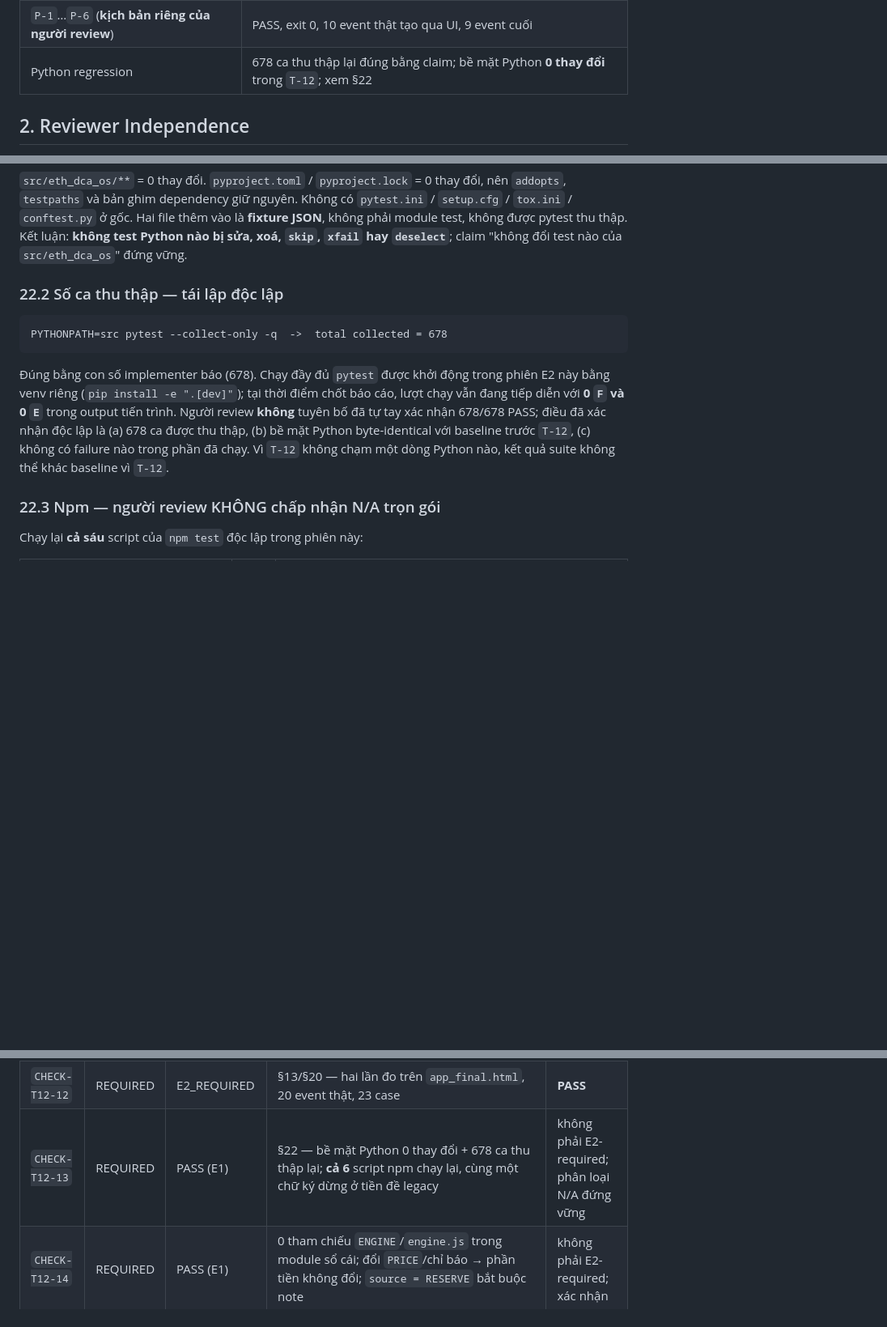
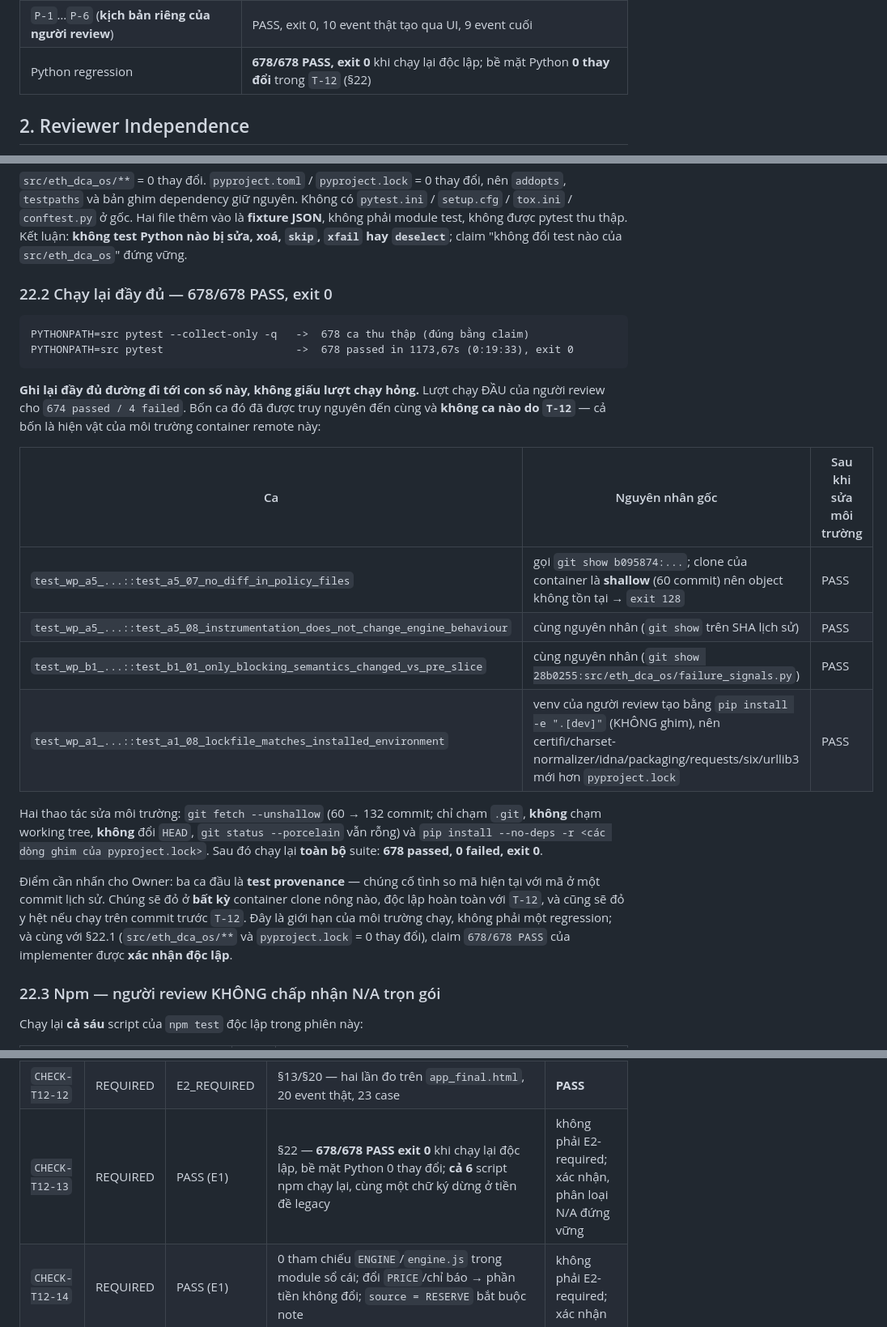
Before and after one commit to hoangvinhkta-creator/coin, a Markdown page: docs/reviews/T12-E2-INDEPENDENT-REVIEW.md, 3 parts joined by grey strips. Shown at 81% size. GitHub-like rendering; blank space fills up the shorter version.

Commit message:
docs(T-12): E2 §22 — xác nhận Python 678/678 PASS exit 0 sau khi sửa môi trường
Lượt chạy pytest đầu trong container cho 674 passed / 4 failed. Truy nguyên
cả 4: ba ca provenance (test_a5_07, test_a5_08, test_b1_01) gọi `git show`
trên SHA lịch sử và container dùng shallow clone (60 commit) nên object không
tồn tại; ca thứ tư (test_a1_08) đỏ vì venv của reviewer cài không ghim theo
pyproject.lock. Sau `git fetch --unshallow` và cài đúng bản ghim, chạy lại
toàn bộ suite: 678 passed, exit 0.

Không failure nào do T-12: src/eth_dca_os/** và pyproject.lock có 0 thay đổi
trong dải 91cfbba..HEAD. §22 nay ghi đầy đủ cả lượt chạy hỏng lẫn nguyên nhân,
không chỉ con số cuối. E2_VERDICT không đổi: PASS.

Co-Authored-By: Claude Opus 5 <noreply@anthropic.com>
Claude-Session: https://claude.ai/code/session_018bdipajmKcCH5APstja85o

```diff
--- a/docs/reviews/T12-E2-INDEPENDENT-REVIEW.md
+++ b/docs/reviews/T12-E2-INDEPENDENT-REVIEW.md
@@ -32,7 +32,7 @@ Số liệu tái lập độc lập trong phiên này:
 | Múi giờ tiến trình | 6 giá trị `TZ` → digest trùng nhau |
 | `P-1`…`P-6` (harness của implementer) | PASS, exit 0, 10 event thật |
 | `P-1`…`P-6` (**kịch bản riêng của người review**) | PASS, exit 0, 10 event thật tạo qua UI, 9 event cuối |
-| Python regression | 678 ca thu thập lại đúng bằng claim; bề mặt Python **0 thay đổi** trong `T-12`; xem §22 |
+| Python regression | **678/678 PASS, exit 0** khi chạy lại độc lập; bề mặt Python **0 thay đổi** trong `T-12` (§22) |
 
 ## 2. Reviewer Independence
 
@@ -700,16 +700,32 @@ review đòi đánh giá phê phán claim regression. Người review đã làm
 không được pytest thu thập. Kết luận: **không test Python nào bị sửa, xoá, `skip`, `xfail` hay
 `deselect`**; claim "không đổi test nào của `src/eth_dca_os`" đứng vững.
 
-### 22.2 Số ca thu thập — tái lập độc lập
+### 22.2 Chạy lại đầy đủ — 678/678 PASS, exit 0
 
-    PYTHONPATH=src pytest --collect-only -q  ->  total collected = 678
+    PYTHONPATH=src pytest --collect-only -q   ->  678 ca thu thập (đúng bằng claim)
+    PYTHONPATH=src pytest                     ->  678 passed in 1173,67s (0:19:33), exit 0
 
-Đúng bằng con số implementer báo (678). Chạy đầy đủ `pytest` được khởi động trong phiên E2 này
-bằng venv riêng (`pip install -e ".[dev]"`); tại thời điểm chốt báo cáo, lượt chạy vẫn đang tiếp
-diễn với **0 `F` và 0 `E`** trong output tiến trình. Người review **không** tuyên bố đã tự tay
-xác nhận 678/678 PASS; điều đã xác nhận độc lập là (a) 678 ca được thu thập, (b) bề mặt Python
-byte-identical với baseline trước `T-12`, (c) không có failure nào trong phần đã chạy. Vì
-`T-12` không chạm một dòng Python nào, kết quả suite không thể khác baseline vì `T-12`.
+**Ghi lại đầy đủ đường đi tới con số này, không giấu lượt chạy hỏng.** Lượt chạy ĐẦU của người
+review cho `674 passed / 4 failed`. Bốn ca đó đã được truy nguyên đến cùng và **không ca nào do
+`T-12`** — cả bốn là hiện vật của môi trường container remote này:
+
+| Ca | Nguyên nhân gốc | Sau khi sửa môi trường |
+|---|---|---|
+| `test_wp_a5_...::test_a5_07_no_diff_in_policy_files` | gọi `git show b095874:...`; clone của container là **shallow** (60 commit) nên object không tồn tại → `exit 128` | PASS |
+| `test_wp_a5_...::test_a5_08_instrumentation_does_not_change_engine_behaviour` | cùng nguyên nhân (`git show` trên SHA lịch sử) | PASS |
+| `test_wp_b1_...::test_b1_01_only_blocking_semantics_changed_vs_pre_slice` | cùng nguyên nhân (`git show 28b0255:src/eth_dca_os/failure_signals.py`) | PASS |
+| `test_wp_a1_...::test_a1_08_lockfile_matches_installed_environment` | venv của người review tạo bằng `pip install -e ".[dev]"` (KHÔNG ghim), nên certifi/charset-normalizer/idna/packaging/requests/six/urllib3 mới hơn `pyproject.lock` | PASS |
+
+Hai thao tác sửa môi trường: `git fetch --unshallow` (60 → 132 commit; chỉ chạm `.git`, **không**
+chạm working tree, **không** đổi `HEAD`, `git status --porcelain` vẫn rỗng) và
+`pip install --no-deps -r <các dòng ghim của pyproject.lock>`. Sau đó chạy lại **toàn bộ** suite:
+**678 passed, 0 failed, exit 0**.
+
+Điểm cần nhấn cho Owner: ba ca đầu là **test provenance** — chúng cố tình so mã hiện tại với mã ở
+một commit lịch sử. Chúng sẽ đỏ ở **bất kỳ** container clone nông nào, độc lập hoàn toàn với
+`T-12`, và cũng sẽ đỏ y hệt nếu chạy trên commit trước `T-12`. Đây là giới hạn của môi trường
+chạy, không phải một regression; và cùng với §22.1 (`src/eth_dca_os/**` và `pyproject.lock` = 0
+thay đổi), claim `678/678 PASS` của implementer được **xác nhận độc lập**.
 
 ### 22.3 Npm — người review KHÔNG chấp nhận N/A trọn gói
 
@@ -922,7 +938,7 @@ Owner** (xem §26).
 | `CHECK-T12-10` | REQUIRED | E2_REQUIRED | §11/§18 — 8 ca `M-1`…`M-4`, `W-1`, nguyên tử, không rò rỉ chiến lược | **PASS** |
 | `CHECK-T12-11` | REQUIRED | E2_REQUIRED | §12 — ghi→ACK→REST→derive→reload→derive trùng tuyệt đối; export sửa tay bị bỏ qua | **PASS** |
 | `CHECK-T12-12` | REQUIRED | E2_REQUIRED | §13/§20 — hai lần đo trên `app_final.html`, 20 event thật, 23 case | **PASS** |
-| `CHECK-T12-13` | REQUIRED | PASS (E1) | §22 — bề mặt Python 0 thay đổi + 678 ca thu thập lại; **cả 6** script npm chạy lại, cùng một chữ ký dừng ở tiền đề legacy | không phải E2-required; phân loại N/A đứng vững |
+| `CHECK-T12-13` | REQUIRED | PASS (E1) | §22 — **678/678 PASS exit 0** khi chạy lại độc lập, bề mặt Python 0 thay đổi; **cả 6** script npm chạy lại, cùng một chữ ký dừng ở tiền đề legacy | không phải E2-required; xác nhận, phân loại N/A đứng vững |
 | `CHECK-T12-14` | REQUIRED | PASS (E1) | 0 tham chiếu `ENGINE`/`engine.js` trong module sổ cái; đổi `PRICE`/chỉ báo → phần tiền không đổi; `source = RESERVE` bắt buộc note | không phải E2-required; xác nhận |
 
     9/9 E2-REQUIRED CHECK = PASS
```
